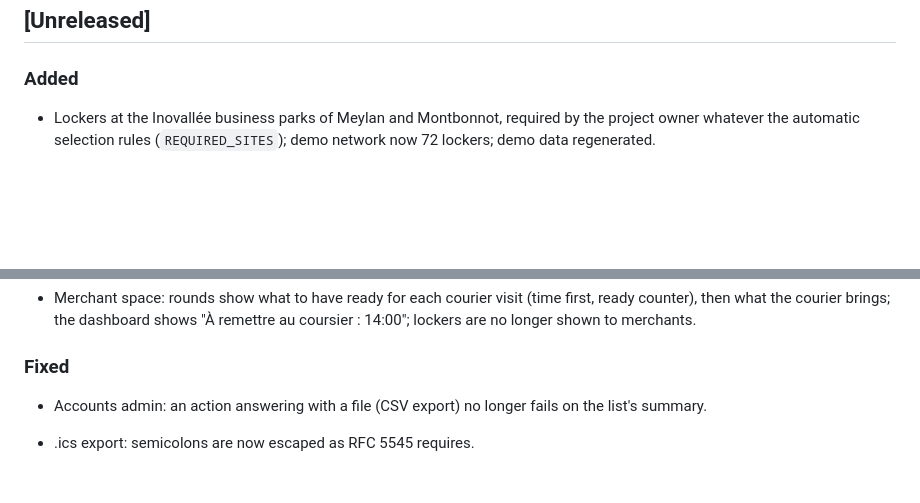
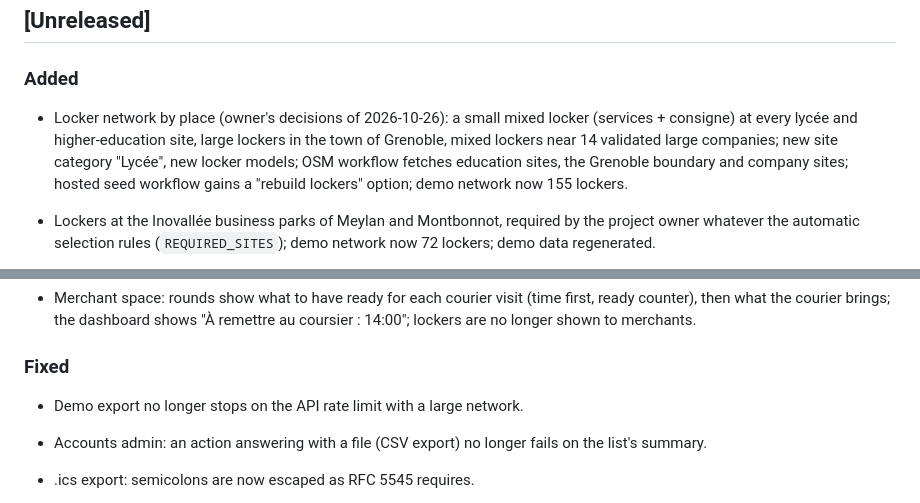
Before and after one commit to foobarbao/city_groom, a Markdown page: CHANGELOG.md, 2 parts joined by grey strips. Drawn GitHub-style; blank space fills up the shorter version.

```diff
--- a/CHANGELOG.md
+++ b/CHANGELOG.md
@@ -9,6 +9,13 @@ Versioning: [SemVer](https://semver.org/).
 
 ### Added
 
+- Locker network by place (owner's decisions of 2026-10-26): a small mixed
+  locker (services + consigne) at every lycée and higher-education site,
+  large lockers in the town of Grenoble, mixed lockers near 14 validated
+  large companies; new site category "Lycée", new locker models; OSM
+  workflow fetches education sites, the Grenoble boundary and company
+  sites; hosted seed workflow gains a "rebuild lockers" option; demo
+  network now 155 lockers.
 - Lockers at the Inovallée business parks of Meylan and Montbonnot,
   required by the project owner whatever the automatic selection rules
   (`REQUIRED_SITES`); demo network now 72 lockers; demo data regenerated.
@@ -299,6 +306,8 @@ Versioning: [SemVer](https://semver.org/).
 
 ### Fixed
 
+- Demo export no longer stops on the API rate limit with a large network.
+
 - Accounts admin: an action answering with a file (CSV export) no longer
   fails on the list's summary.
 
```
Also changed, not shown: docs/BUILD_AND_RELEASE.md (+4 -2 lines), docs/DATA_SOURCES.md (+4 -1 lines).
